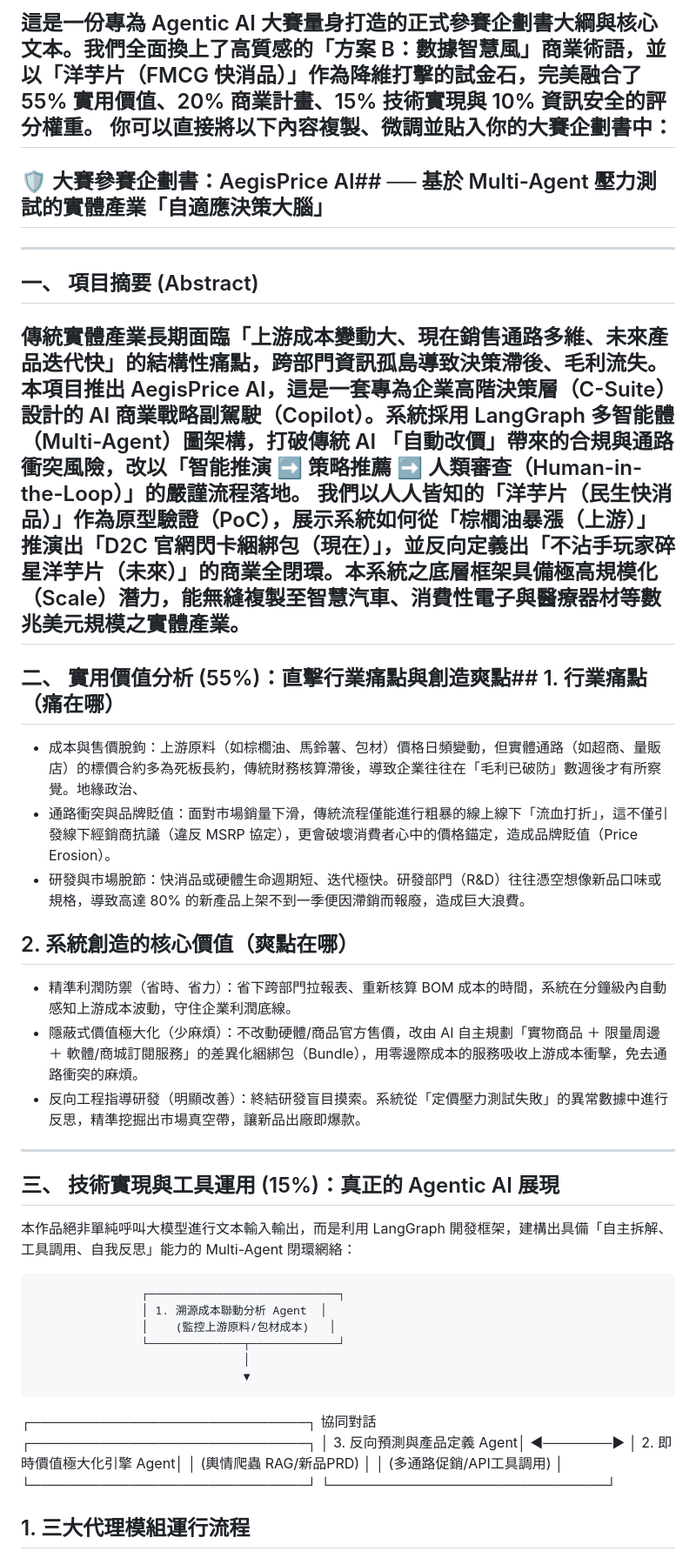
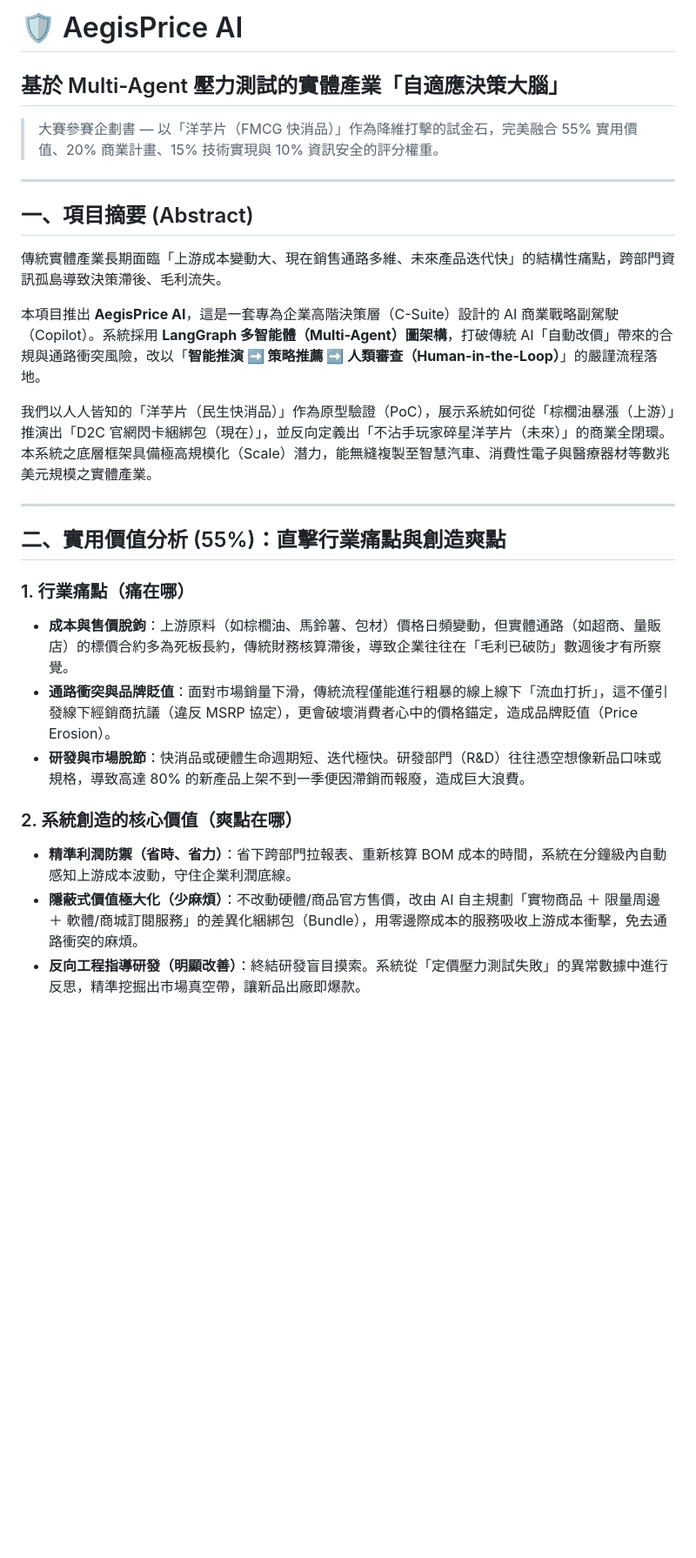
Before and after one commit to cloudatasus/AegisPrice-AI, a Markdown page: README.md, the part around one of its changes. Shown at 87% size. Rendered like a GitHub page; blank space fills up the shorter version.

```diff
--- a/README.md
+++ b/README.md
@@ -1,39 +1,32 @@
-這是一份專為 Agentic AI 大賽量身打造的正式參賽企劃書大綱與核心文本。我們全面換上了高質感的「方案 B：數據智慧風」商業術語，並以「洋芋片（FMCG 快消品）」作為降維打擊的試金石，完美融合了 55% 實用價值、20% 商業計畫、15% 技術實現與 10% 資訊安全的評分權重。
-你可以直接將以下內容複製、微調並貼入你的大賽企劃書中：
-------------------------------
-## 🛡️ 大賽參賽企劃書：AegisPrice AI## ── 基於 Multi-Agent 壓力測試的實體產業「自適應決策大腦」
-------------------------------
-## 一、 項目摘要 (Abstract)
+# 🛡️ AegisPrice AI
+
+## 基於 Multi-Agent 壓力測試的實體產業「自適應決策大腦」
+
+> 大賽參賽企劃書 — 以「洋芋片（FMCG 快消品）」作為降維打擊的試金石，完美融合 55% 實用價值、20% 商業計畫、15% 技術實現與 10% 資訊安全的評分權重。
+
+---
+
+## 一、項目摘要 (Abstract)
+
 傳統實體產業長期面臨「上游成本變動大、現在銷售通路多維、未來產品迭代快」的結構性痛點，跨部門資訊孤島導致決策滯後、毛利流失。
-本項目推出 AegisPrice AI，這是一套專為企業高階決策層（C-Suite）設計的 AI 商業戰略副駕駛（Copilot）。系統採用 LangGraph 多智能體（Multi-Agent）圖架構，打破傳統 AI 「自動改價」帶來的合規與通路衝突風險，改以「智能推演 ➡️ 策略推薦 ➡️ 人類審查（Human-in-the-Loop）」的嚴謹流程落地。
+
+本項目推出 **AegisPrice AI**，這是一套專為企業高階決策層（C-Suite）設計的 AI 商業戰略副駕駛（Copilot）。系統採用 **LangGraph 多智能體（Multi-Agent）圖架構**，打破傳統 AI「自動改價」帶來的合規與通路衝突風險，改以「**智能推演 ➡️ 策略推薦 ➡️ 人類審查（Human-in-the-Loop）**」的嚴謹流程落地。
+
 我們以人人皆知的「洋芋片（民生快消品）」作為原型驗證（PoC），展示系統如何從「棕櫚油暴漲（上游）」推演出「D2C 官網閃卡綑綁包（現在）」，並反向定義出「不沾手玩家碎星洋芋片（未來）」的商業全閉環。本系統之底層框架具備極高規模化（Scale）潛力，能無縫複製至智慧汽車、消費性電子與醫療器材等數兆美元規模之實體產業。
-------------------------------
-## 二、 實用價值分析 (55%)：直擊行業痛點與創造爽點## 1. 行業痛點（痛在哪）
 
-* 成本與售價脫鉤：上游原料（如棕櫚油、馬鈴薯、包材）價格日頻變動，但實體通路（如超商、量販店）的標價合約多為死板長約，傳統財務核算滯後，導致企業往往在「毛利已破防」數週後才有所察覺。地緣政治、
-* 通路衝突與品牌貶值：面對市場銷量下滑，傳統流程僅能進行粗暴的線上線下「流血打折」，這不僅引發線下經銷商抗議（違反 MSRP 協定），更會破壞消費者心中的價格錨定，造成品牌貶值（Price Erosion）。
-* 研發與市場脫節：快消品或硬體生命週期短、迭代極快。研發部門（R&D）往往憑空想像新品口味或規格，導致高達 80% 的新產品上架不到一季便因滯銷而報廢，造成巨大浪費。
+---
 
-## 2. 系統創造的核心價值（爽點在哪）
+## 二、實用價值分析 (55%)：直擊行業痛點與創造爽點
 
-* 精準利潤防禦（省時、省力）：省下跨部門拉報表、重新核算 BOM 成本的時間，系統在分鐘級內自動感知上游成本波動，守住企業利潤底線。
-* 隱蔽式價值極大化（少麻煩）：不改動硬體/商品官方售價，改由 AI 自主規劃「實物商品 ＋ 限量周邊 ＋ 軟體/商城訂閱服務」的差異化綑綁包（Bundle），用零邊際成本的服務吸收上游成本衝擊，免去通路衝突的麻煩。
-* 反向工程指導研發（明顯改善）：終結研發盲目摸索。系統從「定價壓力測試失敗」的異常數據中進行反思，精準挖掘出市場真空帶，讓新品出廠即爆款。
+### 1. 行業痛點（痛在哪）
 
-------------------------------
-## 三、 技術實現與工具運用 (15%)：真正的 Agentic AI 展現
-本作品絕非單純呼叫大模型進行文本輸入輸出，而是利用 LangGraph 開發框架，建構出具備「自主拆解、工具調用、自我反思」能力的 Multi-Agent 閉環網絡：
+- **成本與售價脫鉤**：上游原料（如棕櫚油、馬鈴薯、包材）價格日頻變動，但實體通路（如超商、量販店）的標價合約多為死板長約，傳統財務核算滯後，導致企業往往在「毛利已破防」數週後才有所察覺。
+- **通路衝突與品牌貶值**：面對市場銷量下滑，傳統流程僅能進行粗暴的線上線下「流血打折」，這不僅引發線下經銷商抗議（違反 MSRP 協定），更會破壞消費者心中的價格錨定，造成品牌貶值（Price Erosion）。
+- **研發與市場脫節**：快消品或硬體生命週期短、迭代極快。研發部門（R&D）往往憑空想像新品口味或規格，導致高達 80% 的新產品上架不到一季便因滯銷而報廢，造成巨大浪費。
 
-                    ┌────────────────────────────┐
-                    │ 1. 溯源成本聯動分析 Agent  │
-                    │    (監控上游原料/包材成本)   │
-                    └──────────────┬─────────────┘
-                                   │
-                                   ▼
-┌────────────────────────────┐ 協同對話 ┌────────────────────────────┐
-│ 3. 反向預測與產品定義 Agent│ ◄───────► │ 2. 即時價值極大化引擎 Agent│
-│    (輿情爬蟲 RAG/新品PRD)  │          │    (多通路促銷/API工具調用) │
-└────────────────────────────┘          └────────────────────────────┘
+### 2. 系統創造的核心價值（爽點在哪）
 
-## 1. 三大代理模組運行流程
+- **精準利潤防禦（省時、省力）**：省下跨部門拉報表、重新核算 BOM 成本的時間，系統在分鐘級內自動感知上游成本波動，守住企業利潤底線。
+- **隱蔽式價值極大化（少麻煩）**：不改動硬體/商品官方售價，改由 AI 自主規劃「實物商品 ＋ 限量周邊 ＋ 軟體/商城訂閱服務」的差異化綑綁包（Bundle），用零邊際成本的服務吸收上游成本衝擊，免去通路衝突的麻煩。
+- **反向工程指導研發（明顯改善）**：終結研發盲目摸索。系統從「定價壓力測試失敗」的異常數據中進行反思，精準挖掘出市場真空帶，讓新品出廠即爆款。
 
```
Also changed, not shown: other parts of README.md (+72 -26 lines).
